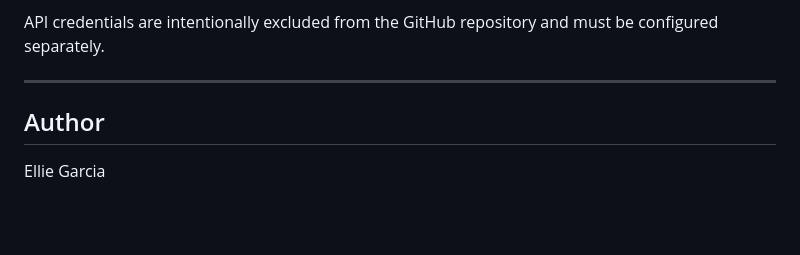
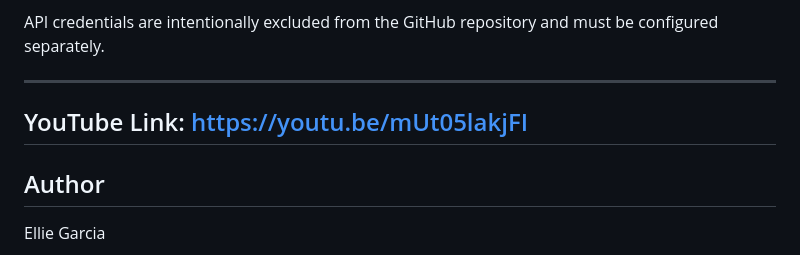
Before and after one commit to laMujerCoder/WebAppWithAI, a Markdown page: README.md, the part around the change. Drawn GitHub-style; blank space fills up the shorter version.

Commit message:
Add YouTube link to README

```diff
--- a/README.md
+++ b/README.md
@@ -252,6 +252,8 @@ To run the ASP.NET Core version locally:
 API credentials are intentionally excluded from the GitHub repository and must be configured separately.
 
 ---
+YouTube Link: https://youtu.be/mUt05lakjFI
+---
 
 ## Author
 Ellie Garcia
```
